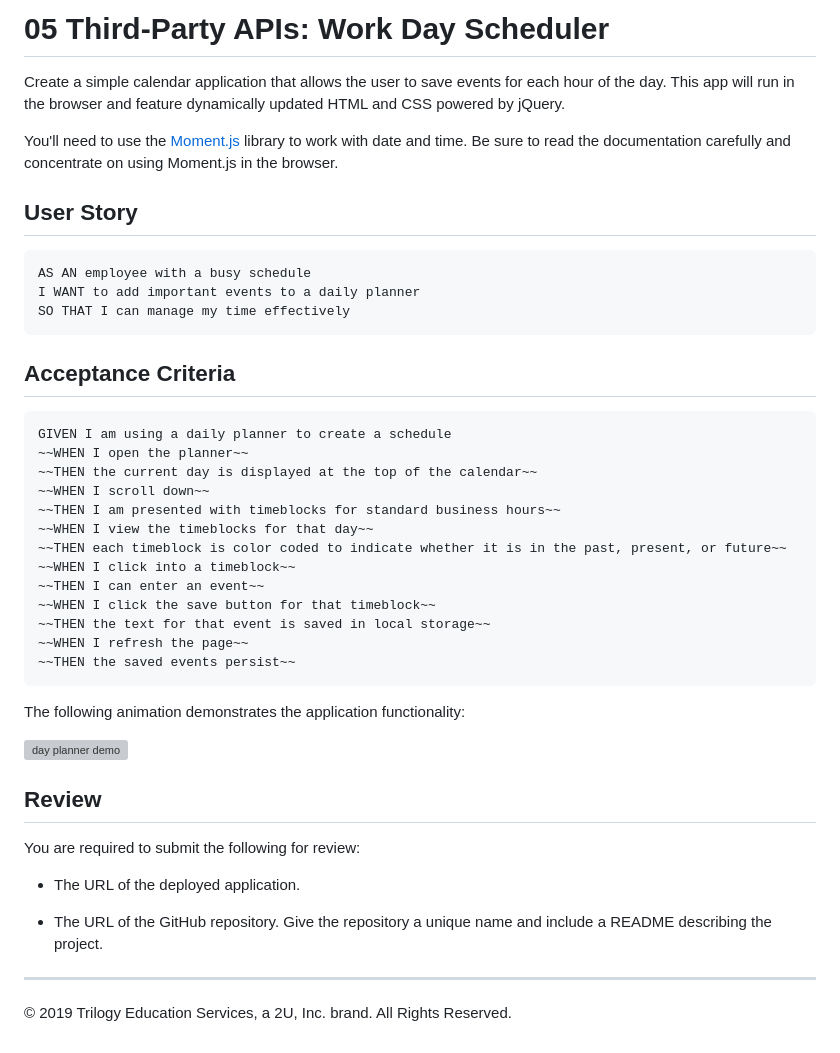
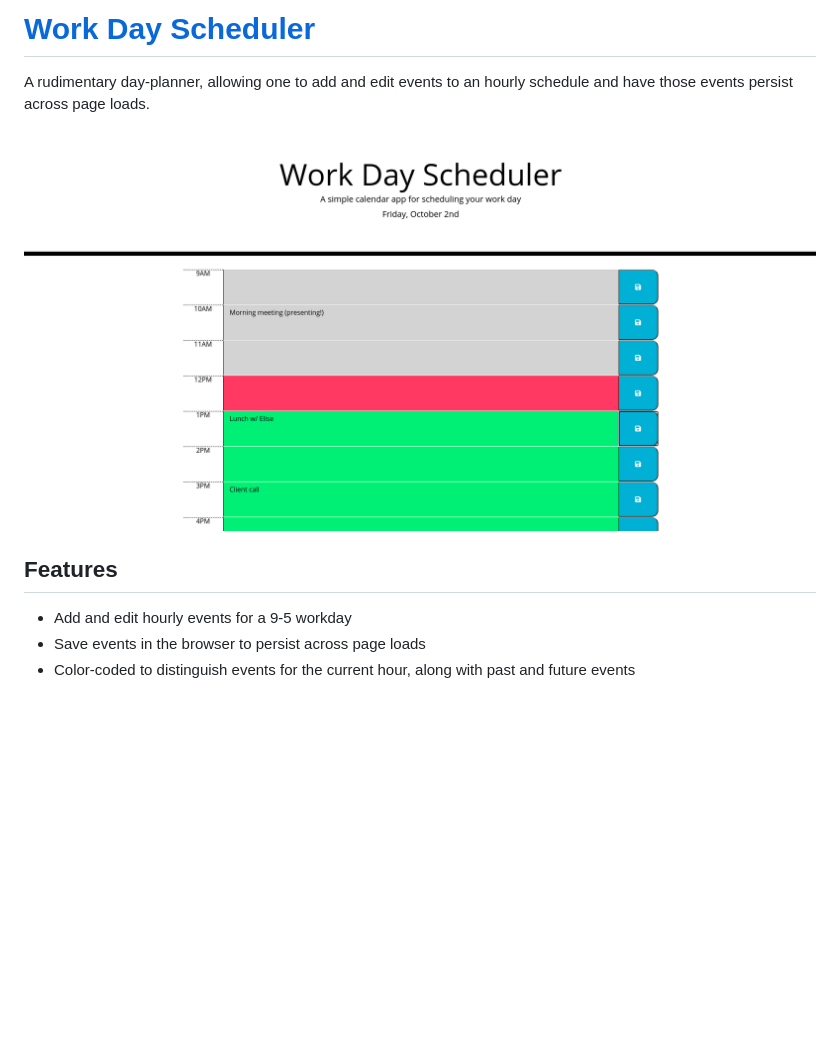
Before and after one commit to periodicaidan/work-day-scheduler, a Markdown page: README.md, the part around the change. Drawn GitHub-style; pictures changed too: assets/example-screenshot.png (added); blank space fills up the shorter version; grey boxes are pictures that could not be loaded.

Commit message:
Made the README

````diff
--- a/README.md
+++ b/README.md
@@ -1,46 +1,12 @@
-# 05 Third-Party APIs: Work Day Scheduler
+[Work Day Scheduler](https://periodicaidan.github.io/work-day-scheduler)
+===
 
-Create a simple calendar application that allows the user to save events for each hour of the day. This app will run in the browser and feature dynamically updated HTML and CSS powered by jQuery.
+A rudimentary day-planner, allowing one to add and edit events to an hourly schedule and have those events persist across page loads.
 
-You'll need to use the [Moment.js](https://momentjs.com/) library to work with date and time. Be sure to read the documentation carefully and concentrate on using Moment.js in the browser.
+![Example Screenshot](assets/example-screenshot.png)
 
-## User Story
+## Features
 
-```
-AS AN employee with a busy schedule
-I WANT to add important events to a daily planner
-SO THAT I can manage my time effectively
-```
-
-## Acceptance Criteria
-
-```
-GIVEN I am using a daily planner to create a schedule
-~~WHEN I open the planner~~
-~~THEN the current day is displayed at the top of the calendar~~
-~~WHEN I scroll down~~
-~~THEN I am presented with timeblocks for standard business hours~~
-~~WHEN I view the timeblocks for that day~~
-~~THEN each timeblock is color coded to indicate whether it is in the past, present, or future~~
-~~WHEN I click into a timeblock~~
-~~THEN I can enter an event~~
-~~WHEN I click the save button for that timeblock~~
-~~THEN the text for that event is saved in local storage~~
-~~WHEN I refresh the page~~
-~~THEN the saved events persist~~
-```
-
-The following animation demonstrates the application functionality:
-
-![day planner demo](./Assets/05-third-party-apis-homework-demo.gif)
-
-## Review
-
-You are required to submit the following for review:
-
-* The URL of the deployed application.
-
-* The URL of the GitHub repository. Give the repository a unique name and include a README describing the project.
-
-- - -
-© 2019 Trilogy Education Services, a 2U, Inc. brand. All Rights Reserved.
+- Add and edit hourly events for a 9-5 workday
+- Save events in the browser to persist across page loads
+- Color-coded to distinguish events for the current hour, along with past and future events
````
